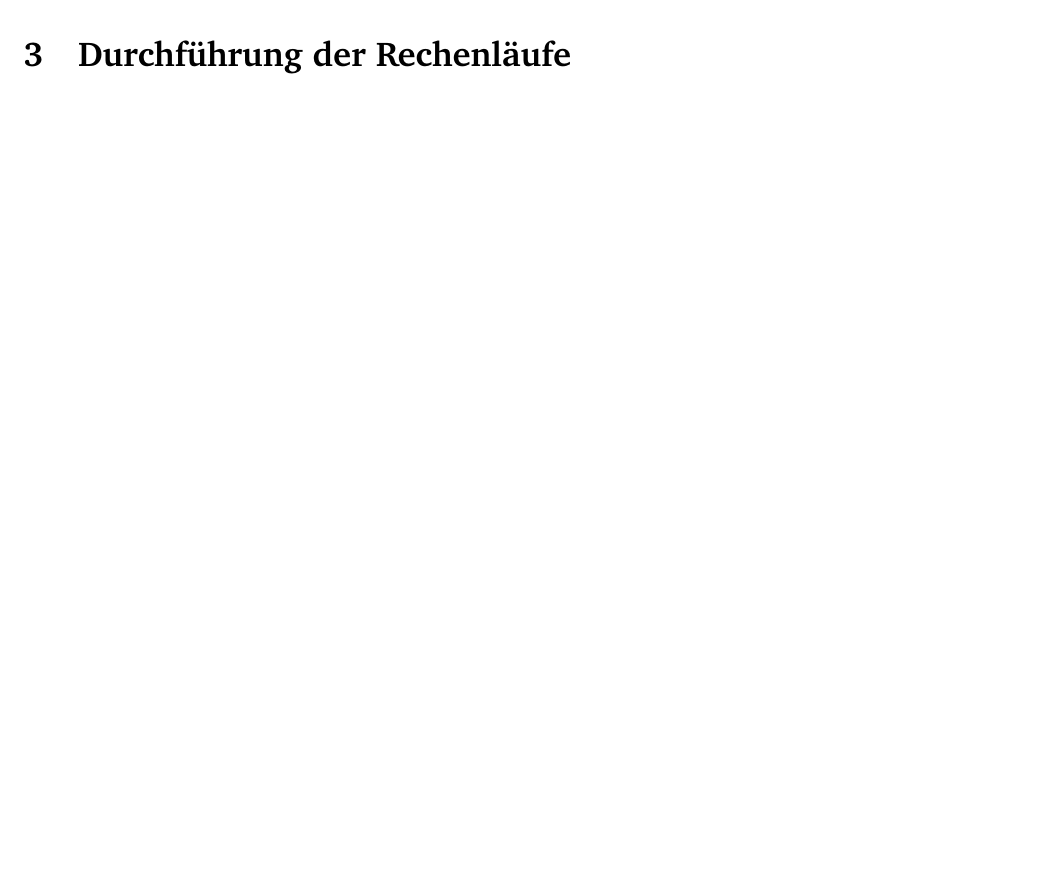
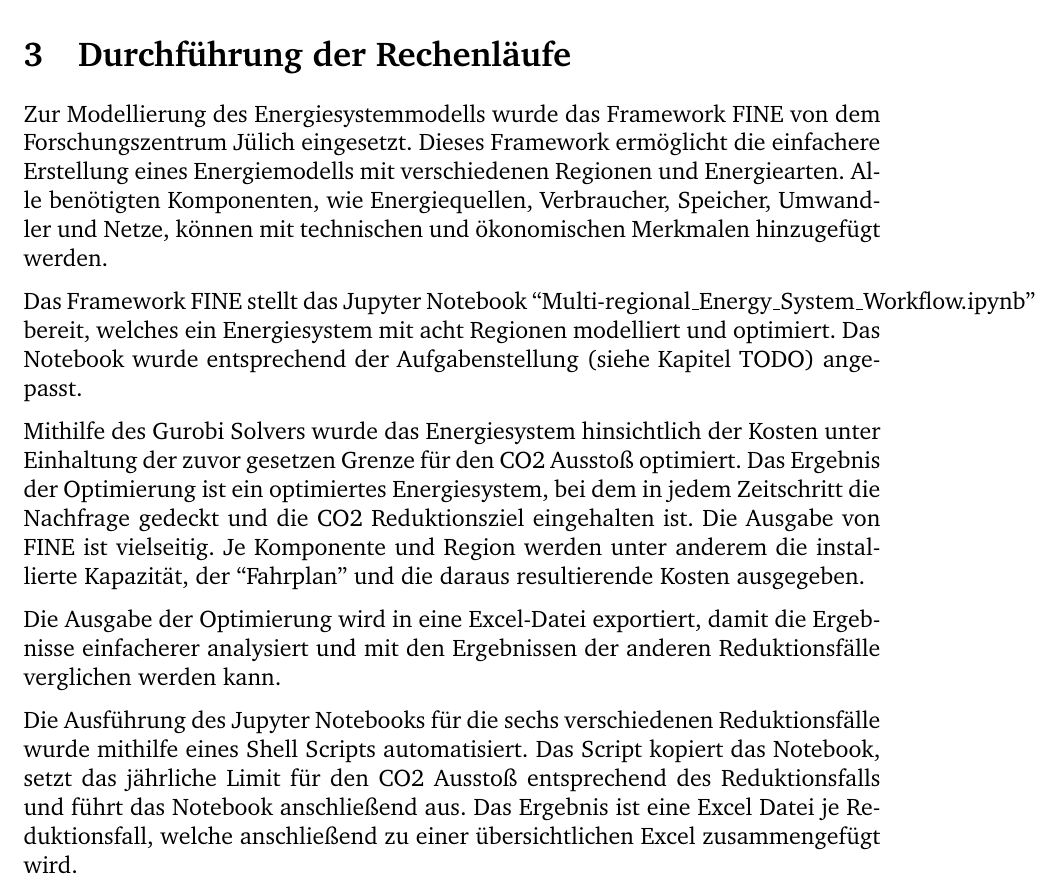
Before and after one commit to fhac-ewi/gas-wasserstoff-docs, a LaTeX document (master.tex, which reads 03-Rechenläufe.tex): part of page 6 of 10, cut so that both start at the same text, the shorter picture padded with empty space. Compiled offline with pdfLaTeX.

Commit message:
Added Rechenläufe

```diff
--- a/03-Rechenläufe.tex
+++ b/03-Rechenläufe.tex
@@ -1 +1,11 @@
 \section{Durchführung der Rechenläufe}
+Zur Modellierung des Energiesystemmodells wurde das Framework FINE von dem Forschungszentrum Jülich eingesetzt.
+Dieses Framework ermöglicht die einfachere Erstellung eines Energiemodells mit verschiedenen Regionen und Energiearten. Alle benötigten Komponenten, wie Energiequellen, Verbraucher, Speicher, Umwandler und Netze, können mit technischen und ökonomischen Merkmalen hinzugefügt werden.
+
+Das Framework FINE stellt das Jupyter Notebook ``Multi-regional\_Energy\_System\_Workflow.ipynb'' bereit, welches ein Energiesystem mit acht Regionen modelliert und optimiert. Das Notebook wurde entsprechend der Aufgabenstellung (siehe Kapitel TODO) angepasst.
+
+Mithilfe des Gurobi Solvers wurde das Energiesystem hinsichtlich der Kosten unter Einhaltung der zuvor gesetzen Grenze für den CO2 Ausstoß optimiert. Das Ergebnis der Optimierung ist ein optimiertes Energiesystem, bei dem in jedem Zeitschritt die Nachfrage gedeckt und die CO2 Reduktionsziel eingehalten ist. Die Ausgabe von FINE ist vielseitig. Je Komponente und Region werden unter anderem die installierte Kapazität, der ``Fahrplan'' und die daraus resultierende Kosten ausgegeben.
+
+Die Ausgabe der Optimierung wird in eine Excel-Datei exportiert, damit die Ergebnisse einfacherer analysiert und mit den Ergebnissen der anderen Reduktionsfälle verglichen werden kann.
+
+Die Ausführung des Jupyter Notebooks für die sechs verschiedenen Reduktionsfälle wurde mithilfe eines Shell Scripts automatisiert. Das Script kopiert das Notebook, setzt das jährliche Limit für den CO2 Ausstoß entsprechend des Reduktionsfalls und führt das Notebook anschließend aus. Das Ergebnis ist eine Excel Datei je Reduktionsfall, welche anschließend zu einer übersichtlichen Excel zusammengefügt wird.
```
